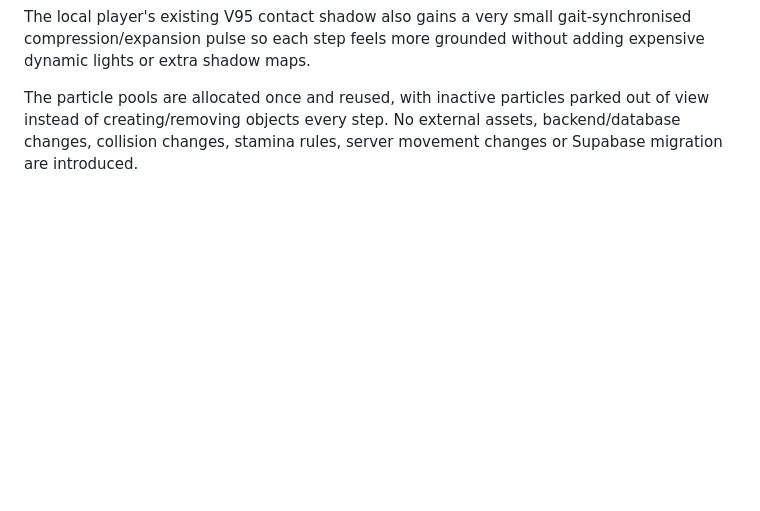
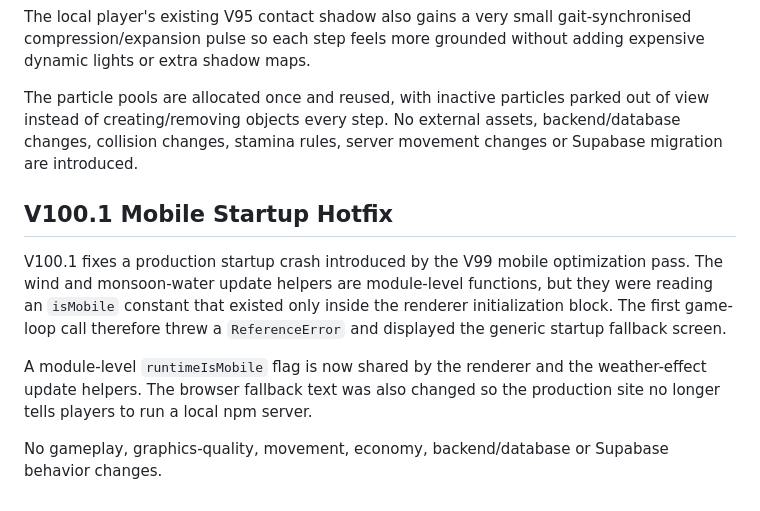
Before and after one commit to Dreamliker007/Kerala-Play, a Markdown page: README.md, the part around the change. GitHub-like rendering; blank space fills up the shorter version.

Commit message:
docs: document v100.1 startup hotfix

```diff
--- a/README.md
+++ b/README.md
@@ -526,3 +526,12 @@ Walking/running now uses a pooled footstep effect system tied to the existing ga
 The local player's existing V95 contact shadow also gains a very small gait-synchronised compression/expansion pulse so each step feels more grounded without adding expensive dynamic lights or extra shadow maps.
 
 The particle pools are allocated once and reused, with inactive particles parked out of view instead of creating/removing objects every step. No external assets, backend/database changes, collision changes, stamina rules, server movement changes or Supabase migration are introduced.
+
+
+## V100.1 Mobile Startup Hotfix
+
+V100.1 fixes a production startup crash introduced by the V99 mobile optimization pass. The wind and monsoon-water update helpers are module-level functions, but they were reading an `isMobile` constant that existed only inside the renderer initialization block. The first game-loop call therefore threw a `ReferenceError` and displayed the generic startup fallback screen.
+
+A module-level `runtimeIsMobile` flag is now shared by the renderer and the weather-effect update helpers. The browser fallback text was also changed so the production site no longer tells players to run a local npm server.
+
+No gameplay, graphics-quality, movement, economy, backend/database or Supabase behavior changes.
```
